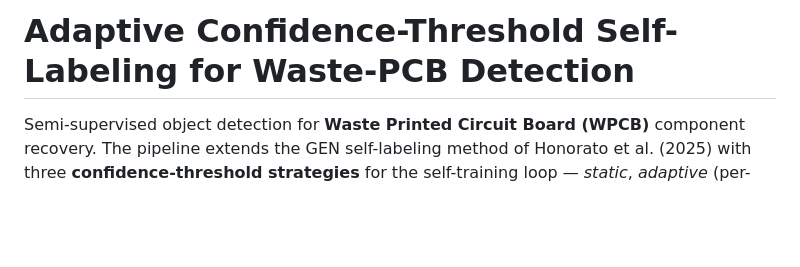
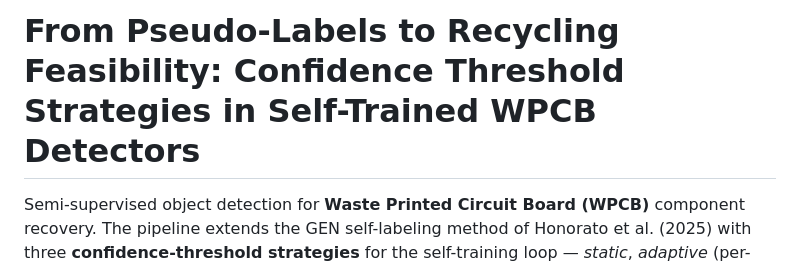
Before and after one commit to daidson/wpcb-threshold-strategies, a Markdown page: README.md, the part around the change. Rendered like a GitHub page; blank space fills up the shorter version.

Commit message:
chore: change README.md title

```diff
--- a/README.md
+++ b/README.md
@@ -1,4 +1,4 @@
-# Adaptive Confidence-Threshold Self-Labeling for Waste-PCB Detection
+# From Pseudo-Labels to Recycling Feasibility: Confidence Threshold Strategies in Self-Trained WPCB Detectors
 
 Semi-supervised object detection for **Waste Printed Circuit Board (WPCB)** component
 recovery. The pipeline extends the GEN self-labeling method of Honorato et al. (2025)
```
